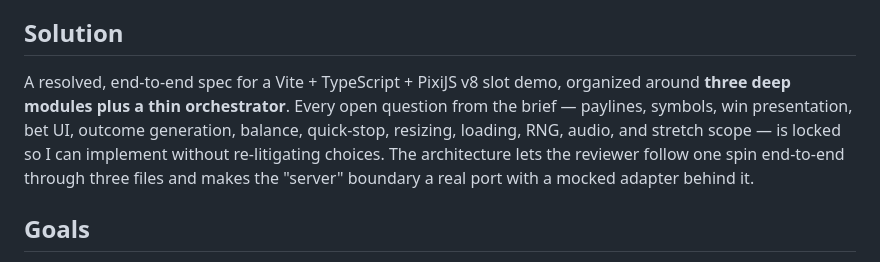
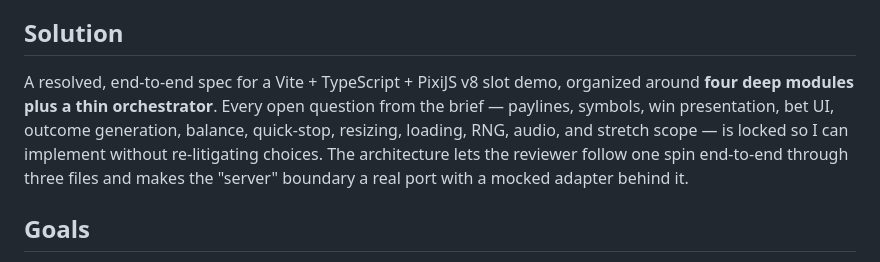
Before and after one commit to markoradulovic/igt-demo-game-marko, a Markdown page: plans/prd.md, the part around the change. GitHub-like rendering.

Commit message:
Fix PRD: update module count from three to four
Co-Authored-By: Claude Opus 4.6 <noreply@anthropic.com>

```diff
--- a/plans/prd.md
+++ b/plans/prd.md
@@ -6,7 +6,7 @@ As a Game Developer candidate applying to IGT, I need to produce a playable 5×3
 
 ## Solution
 
-A resolved, end-to-end spec for a Vite + TypeScript + PixiJS v8 slot demo, organized around **three deep modules plus a thin orchestrator**. Every open question from the brief — paylines, symbols, win presentation, bet UI, outcome generation, balance, quick-stop, resizing, loading, RNG, audio, and stretch scope — is locked so I can implement without re-litigating choices. The architecture lets the reviewer follow one spin end-to-end through three files and makes the "server" boundary a real port with a mocked adapter behind it.
+A resolved, end-to-end spec for a Vite + TypeScript + PixiJS v8 slot demo, organized around **four deep modules plus a thin orchestrator**. Every open question from the brief — paylines, symbols, win presentation, bet UI, outcome generation, balance, quick-stop, resizing, loading, RNG, audio, and stretch scope — is locked so I can implement without re-litigating choices. The architecture lets the reviewer follow one spin end-to-end through three files and makes the "server" boundary a real port with a mocked adapter behind it.
 
 ## Goals
 
```
